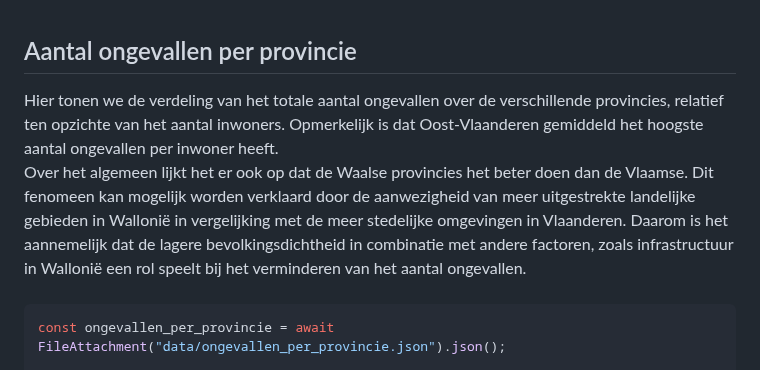
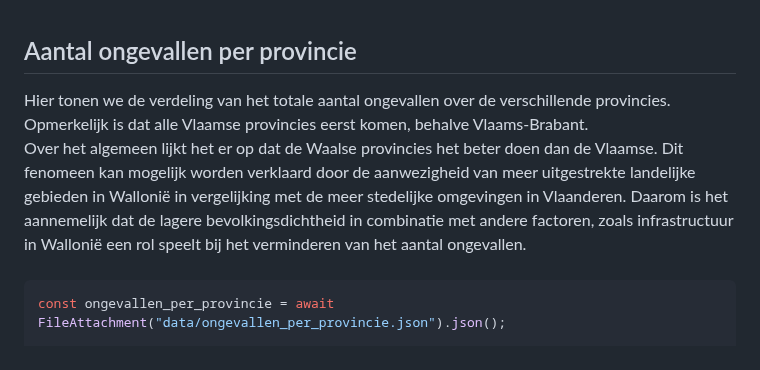
Before and after one commit to Datavisualiatie-UGent/project-dv24-3, a Markdown page: docs/index.md, the part around the change. Rendered like a GitHub page.

Commit message:
fix tekst waffle chart

```diff
--- a/docs/index.md
+++ b/docs/index.md
@@ -214,9 +214,9 @@ const input = view(Inputs.checkbox(coordinates.distinct_types, {
 ## Aantal ongevallen per provincie
 
 <div style="width: 80%">
-Hier tonen we de verdeling van het totale aantal ongevallen over de verschillende provincies, relatief ten opzichte van het aantal inwoners. Opmerkelijk is dat Oost-Vlaanderen gemiddeld het hoogste aantal ongevallen per inwoner heeft.
+Hier tonen we de verdeling van het totale aantal ongevallen over de verschillende provincies. Opmerkelijk is dat alle Vlaamse provincies eerst komen, behalve Vlaams-Brabant.
 <br>
-Over het algemeen lijkt het er ook op dat de Waalse provincies het beter doen dan de Vlaamse. Dit fenomeen kan mogelijk worden verklaard door de aanwezigheid van meer uitgestrekte landelijke gebieden in Wallonië in vergelijking met de meer stedelijke omgevingen in Vlaanderen. Daarom is het aannemelijk dat de lagere bevolkingsdichtheid in combinatie met andere factoren, zoals infrastructuur in Wallonië een rol speelt bij het verminderen van het aantal ongevallen.
+Over het algemeen lijkt het er op dat de Waalse provincies het beter doen dan de Vlaamse. Dit fenomeen kan mogelijk worden verklaard door de aanwezigheid van meer uitgestrekte landelijke gebieden in Wallonië in vergelijking met de meer stedelijke omgevingen in Vlaanderen. Daarom is het aannemelijk dat de lagere bevolkingsdichtheid in combinatie met andere factoren, zoals infrastructuur in Wallonië een rol speelt bij het verminderen van het aantal ongevallen.
 </div>
 <br>
 
```
